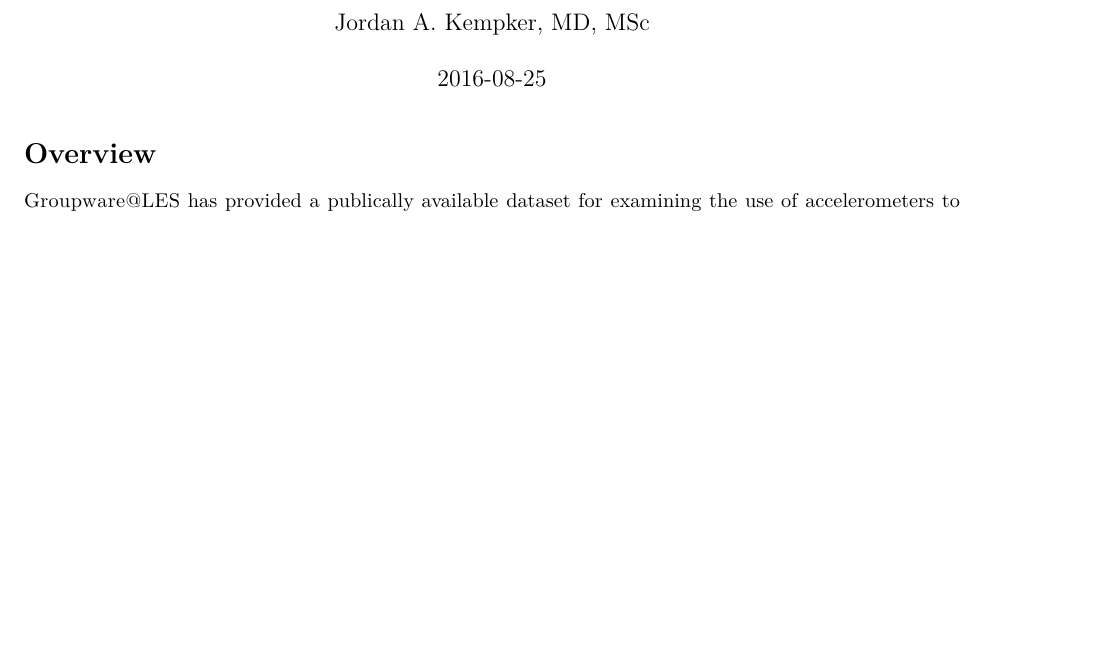
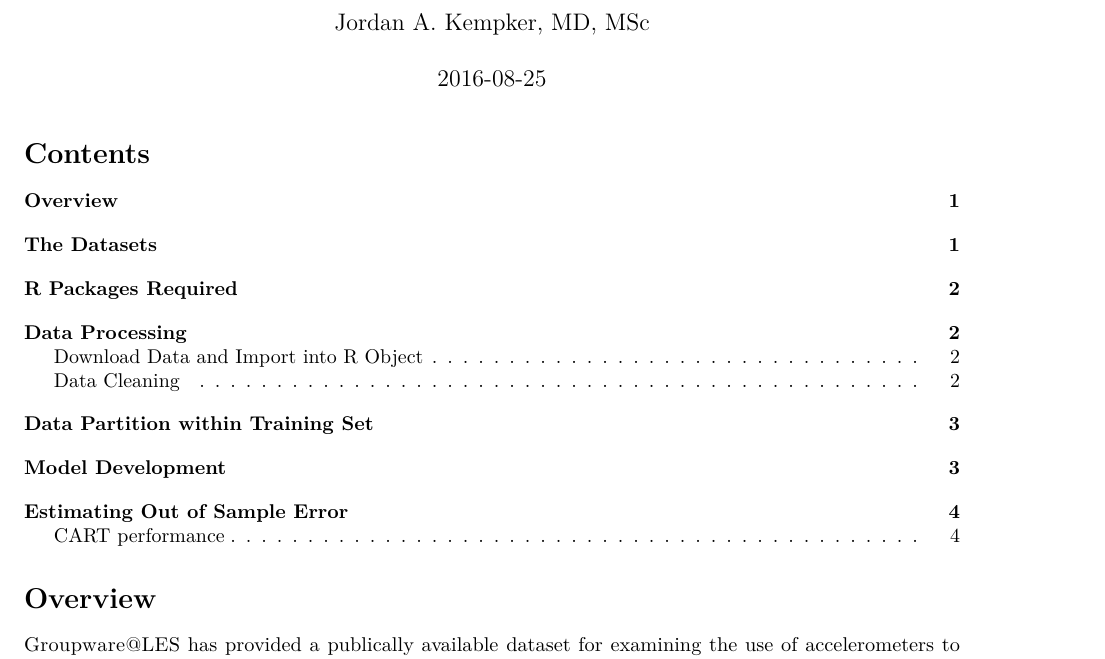
Before and after one commit to jakempker/lift, an R Markdown document (lift.Rmd): part of page 1 of 4, cut so that both start at the same text, the shorter picture padded with empty space. Rendered offline with R 4.5, knitr and Pandoc, then LaTeX, with nearby package versions; both versions are drawn in the output format of the newer one; some code elsewhere in the file could not run offline.

Commit message:
render
The .Rmd file not displayingoutput in Github window, so tried
rmarkdown:render() of the .Rmd.

```diff
--- a/lift.Rmd
+++ b/lift.Rmd
@@ -1,8 +1,10 @@
 ---
 title: "Predicting a Good Bicep Curl with Accelerometers"
 author: "Jordan A. Kempker, MD, MSc"
-date: "`r Sys.Date()`"
+date: '`r Sys.Date()`'
 output:
+  pdf_document:
+    toc: yes
   html_document:
     toc: yes
 ---
```
Also changed, not shown: liftcode.R (+4 -0 lines).
